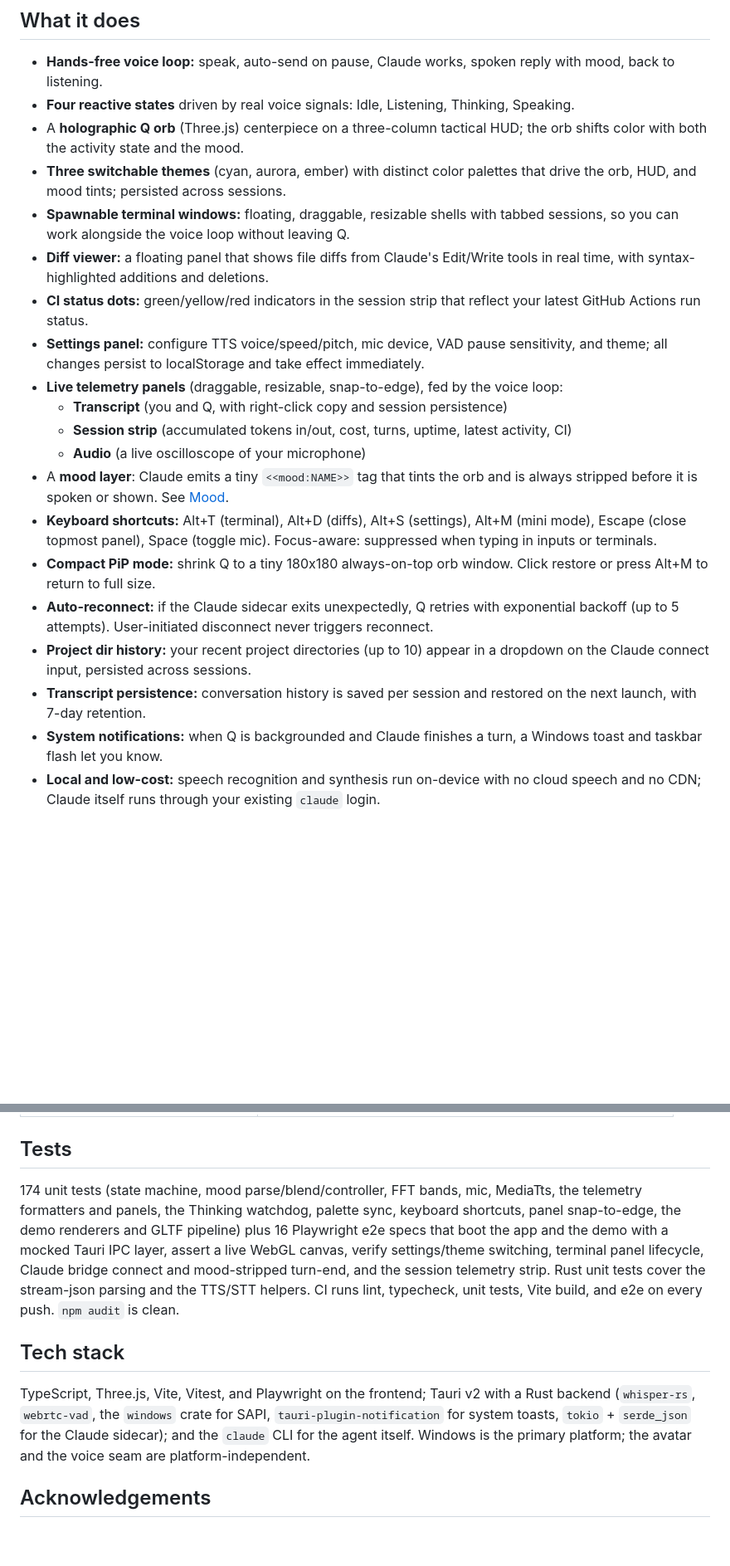
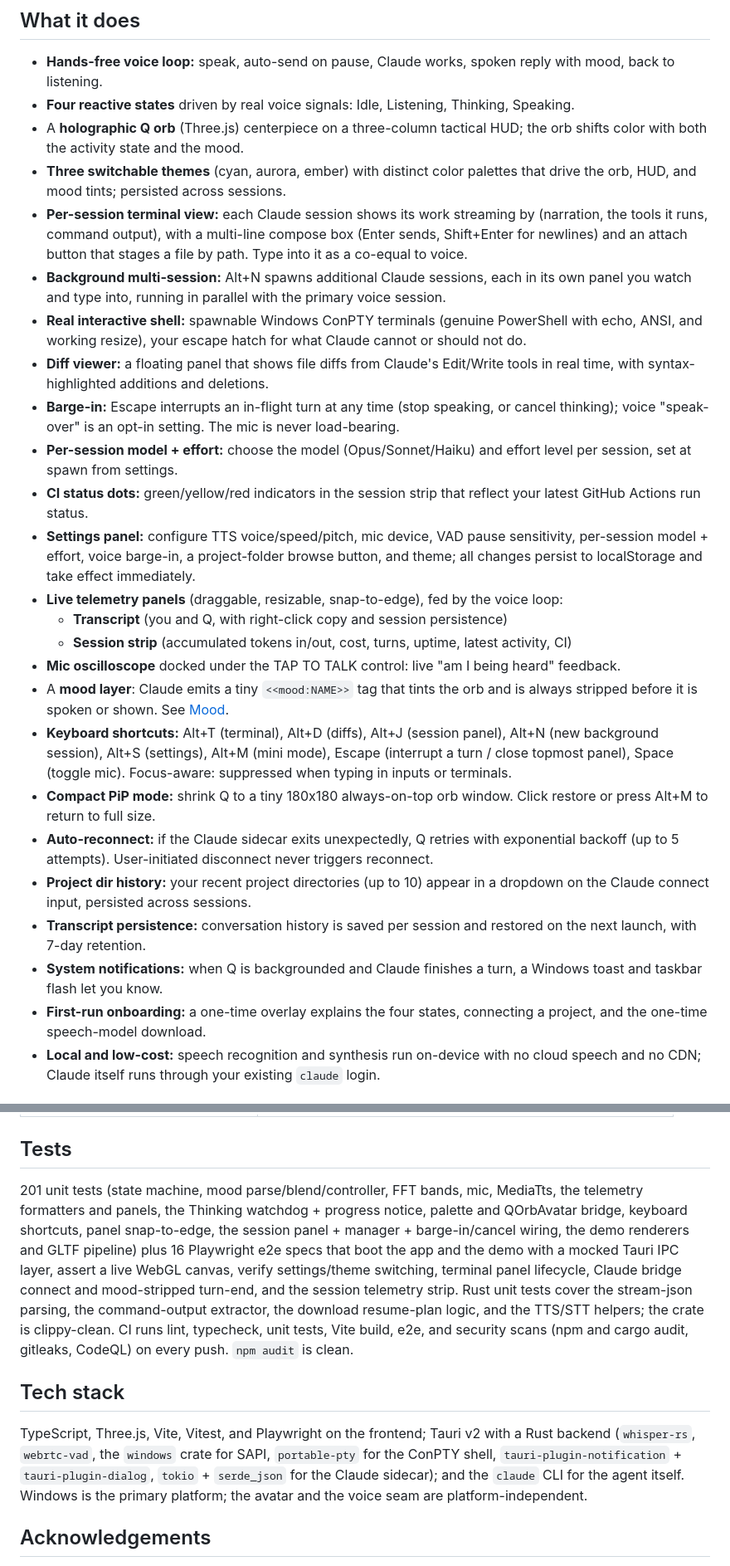
Before and after one commit to dburks-svg/lyns-voice, a Markdown page: README.md, 2 parts joined by grey strips. Shown at 83% size. Drawn GitHub-style; blank space fills up the shorter version.

Commit message:
docs: bring README current with the Phase 5-9 features
Update for everything added: per-session terminal panels (stream + compose box +
attach), background multi-session (Alt+N), the real ConPTY shell, barge-in (Escape +
opt-in voice), per-session model/effort, the directory picker, download resume/ETA,
first-run onboarding, the docked mic oscilloscope, the new shortcuts, and the
session-keyed Claude bridge. Refresh the architecture map, the security section (incl.
the verified no-permission-prompt-tool finding + SECURITY.md link), the test count
(174 -> 201), and the tech stack (portable-pty, dialog plugin).

Co-Authored-By: Claude Opus 4.8 (1M context) <noreply@anthropic.com>

```diff
--- a/README.md
+++ b/README.md
@@ -23,23 +23,33 @@ preserved; the shell is now a real window.
   orb shifts color with both the activity state and the mood.
 - **Three switchable themes** (cyan, aurora, ember) with distinct color palettes that drive
   the orb, HUD, and mood tints; persisted across sessions.
-- **Spawnable terminal windows:** floating, draggable, resizable shells with tabbed sessions,
-  so you can work alongside the voice loop without leaving Q.
+- **Per-session terminal view:** each Claude session shows its work streaming by (narration,
+  the tools it runs, command output), with a multi-line compose box (Enter sends, Shift+Enter
+  for newlines) and an attach button that stages a file by path. Type into it as a co-equal to voice.
+- **Background multi-session:** Alt+N spawns additional Claude sessions, each in its own panel
+  you watch and type into, running in parallel with the primary voice session.
+- **Real interactive shell:** spawnable Windows ConPTY terminals (genuine PowerShell with echo,
+  ANSI, and working resize), your escape hatch for what Claude cannot or should not do.
 - **Diff viewer:** a floating panel that shows file diffs from Claude's Edit/Write tools
   in real time, with syntax-highlighted additions and deletions.
+- **Barge-in:** Escape interrupts an in-flight turn at any time (stop speaking, or cancel
+  thinking); voice "speak-over" is an opt-in setting. The mic is never load-bearing.
+- **Per-session model + effort:** choose the model (Opus/Sonnet/Haiku) and effort level per
+  session, set at spawn from settings.
 - **CI status dots:** green/yellow/red indicators in the session strip that reflect your
   latest GitHub Actions run status.
 - **Settings panel:** configure TTS voice/speed/pitch, mic device, VAD pause sensitivity,
-  and theme; all changes persist to localStorage and take effect immediately.
+  per-session model + effort, voice barge-in, a project-folder browse button, and theme; all
+  changes persist to localStorage and take effect immediately.
 - **Live telemetry panels** (draggable, resizable, snap-to-edge), fed by the voice loop:
   - **Transcript** (you and Q, with right-click copy and session persistence)
   - **Session strip** (accumulated tokens in/out, cost, turns, uptime, latest activity, CI)
-  - **Audio** (a live oscilloscope of your microphone)
+- **Mic oscilloscope** docked under the TAP TO TALK control: live "am I being heard" feedback.
 - A **mood layer**: Claude emits a tiny `<<mood:NAME>>` tag that tints the orb and is always
   stripped before it is spoken or shown. See [Mood](#mood).
-- **Keyboard shortcuts:** Alt+T (terminal), Alt+D (diffs), Alt+S (settings), Alt+M (mini
-  mode), Escape (close topmost panel), Space (toggle mic). Focus-aware: suppressed when
-  typing in inputs or terminals.
+- **Keyboard shortcuts:** Alt+T (terminal), Alt+D (diffs), Alt+J (session panel), Alt+N (new
+  background session), Alt+S (settings), Alt+M (mini mode), Escape (interrupt a turn / close
+  topmost panel), Space (toggle mic). Focus-aware: suppressed when typing in inputs or terminals.
 - **Compact PiP mode:** shrink Q to a tiny 180x180 always-on-top orb window. Click restore
   or press Alt+M to return to full size.
 - **Auto-reconnect:** if the Claude sidecar exits unexpectedly, Q retries with exponential
@@ -50,6 +60,8 @@ preserved; the shell is now a real window.
   the next launch, with 7-day retention.
 - **System notifications:** when Q is backgrounded and Claude finishes a turn, a Windows
   toast and taskbar flash let you know.
+- **First-run onboarding:** a one-time overlay explains the four states, connecting a project,
+  and the one-time speech-model download.
 - **Local and low-cost:** speech recognition and synthesis run on-device with no cloud
   speech and no CDN; Claude itself runs through your existing `claude` login.
 
@@ -202,20 +222,23 @@ entire voice loop drive it with no changes.
 
 ## Tests
 
-174 unit tests (state machine, mood parse/blend/controller, FFT bands, mic, MediaTts, the
-telemetry formatters and panels, the Thinking watchdog, palette sync, keyboard shortcuts,
-panel snap-to-edge, the demo renderers and GLTF pipeline) plus 16 Playwright e2e specs that
+201 unit tests (state machine, mood parse/blend/controller, FFT bands, mic, MediaTts, the
+telemetry formatters and panels, the Thinking watchdog + progress notice, palette and
+QOrbAvatar bridge, keyboard shortcuts, panel snap-to-edge, the session panel + manager +
+barge-in/cancel wiring, the demo renderers and GLTF pipeline) plus 16 Playwright e2e specs that
 boot the app and the demo with a mocked Tauri IPC layer, assert a live WebGL canvas, verify
 settings/theme switching, terminal panel lifecycle, Claude bridge connect and mood-stripped
-turn-end, and the session telemetry strip. Rust unit tests cover the stream-json parsing and
-the TTS/STT helpers. CI runs lint, typecheck, unit tests, Vite build, and e2e on every push.
-`npm audit` is clean.
+turn-end, and the session telemetry strip. Rust unit tests cover the stream-json parsing, the
+command-output extractor, the download resume-plan logic, and the TTS/STT helpers; the crate is
+clippy-clean. CI runs lint, typecheck, unit tests, Vite build, e2e, and security scans (npm and
+cargo audit, gitleaks, CodeQL) on every push. `npm audit` is clean.
 
 ## Tech stack
 
 TypeScript, Three.js, Vite, Vitest, and Playwright on the frontend; Tauri v2 with a Rust
-backend (`whisper-rs`, `webrtc-vad`, the `windows` crate for SAPI, `tauri-plugin-notification`
-for system toasts, `tokio` + `serde_json` for the Claude sidecar); and the `claude` CLI for
+backend (`whisper-rs`, `webrtc-vad`, the `windows` crate for SAPI, `portable-pty` for the ConPTY
+shell, `tauri-plugin-notification` + `tauri-plugin-dialog`, `tokio` + `serde_json` for the
+Claude sidecar); and the `claude` CLI for
 the agent itself. Windows is the primary platform; the avatar and the voice seam are
 platform-independent.
 
```
Also changed, not shown: other parts of README.md (+14 -6 lines).
